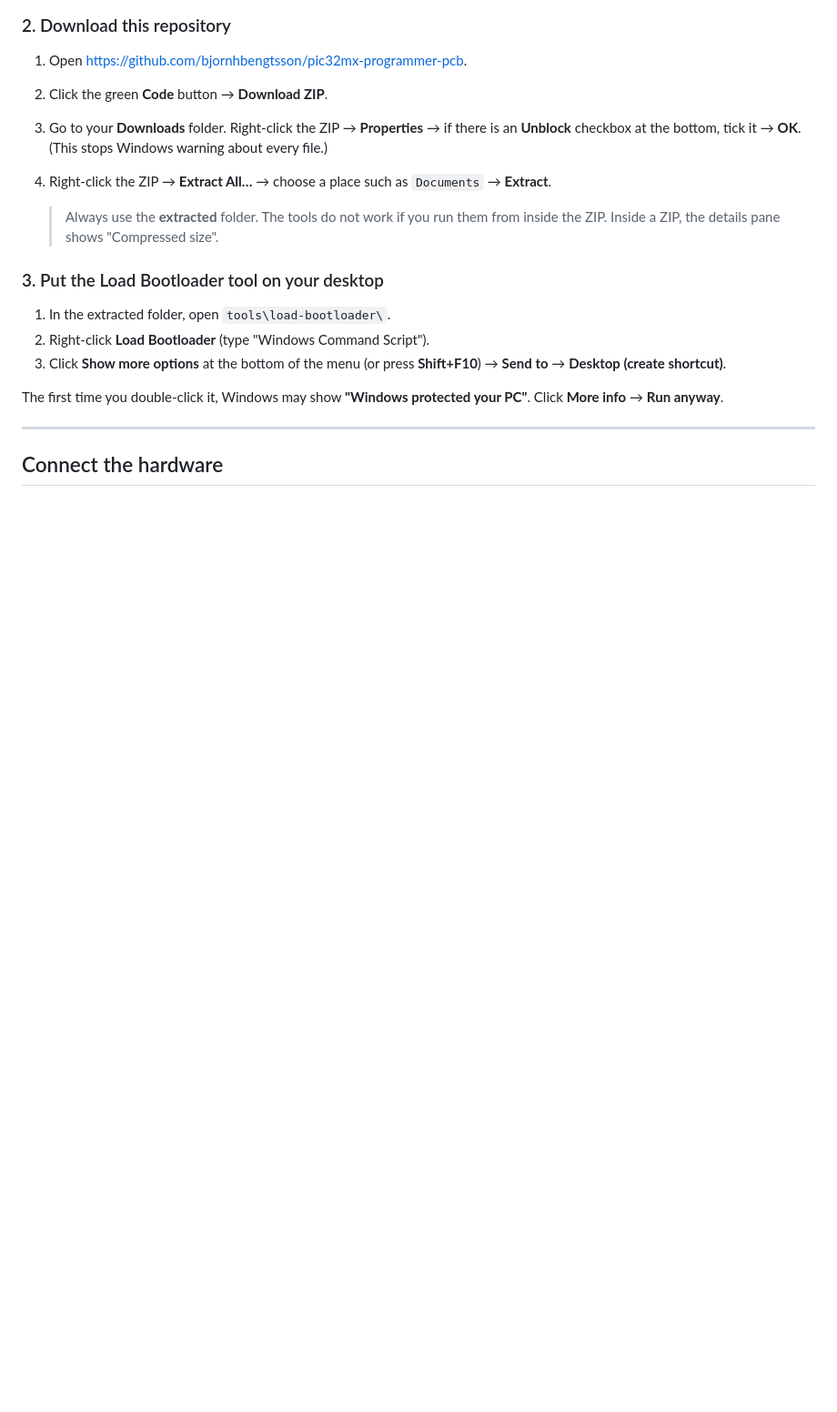
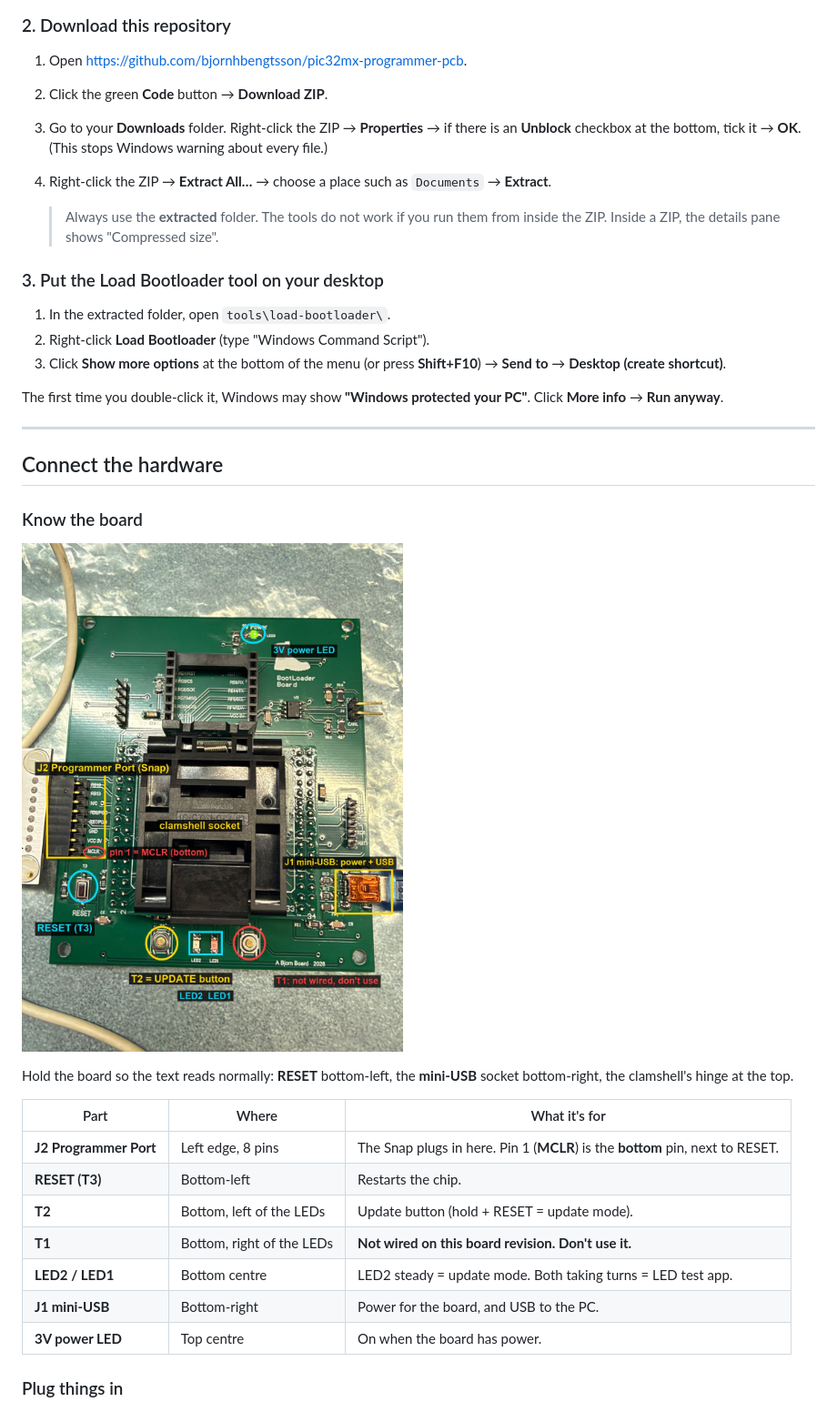
Before and after one commit to bjornhbengtsson/pic32mx-programmer-pcb, a Markdown page: docs/lab-tech-guide/README.md, the part around one of its changes. Shown at 91% size. Drawn GitHub-style; pictures changed too: docs/lab-tech-guide/images/board-overview.jpg (added); blank space fills up the shorter version.

```diff
--- a/docs/lab-tech-guide/README.md
+++ b/docs/lab-tech-guide/README.md
@@ -79,5 +79,24 @@ PC"**. Click **More info** → **Run anyway**.
 
 ## Connect the hardware
 
+### Know the board
+
+![Board overview: J2 Programmer Port, RESET, T2 update button, LEDs, mini-USB](images/board-overview.jpg)
+
+Hold the board so the text reads normally: **RESET** bottom-left, the
+**mini-USB** socket bottom-right, the clamshell's hinge at the top.
+
+| Part | Where | What it's for |
+|---|---|---|
+| **J2 Programmer Port** | Left edge, 8 pins | The Snap plugs in here. Pin 1 (**MCLR**) is the **bottom** pin, next to RESET. |
+| **RESET (T3)** | Bottom-left | Restarts the chip. |
+| **T2** | Bottom, left of the LEDs | Update button (hold + RESET = update mode). |
+| **T1** | Bottom, right of the LEDs | **Not wired on this board revision. Don't use it.** |
+| **LED2 / LED1** | Bottom centre | LED2 steady = update mode. Both taking turns = LED test app. |
+| **J1 mini-USB** | Bottom-right | Power for the board, and USB to the PC. |
+| **3V power LED** | Top centre | On when the board has power. |
+
+### Plug things in
+
 ![MPLAB Snap on the Programmer Port, board powered by mini-USB](images/snap-on-board.jpg)
 
```
Also changed, not shown: other parts of docs/lab-tech-guide/README.md (+23 -30 lines), docs/team-guide/README.md (+3 -0 lines), docs/lab-tech-guide/images/chip-in-socket.jpg (added).
